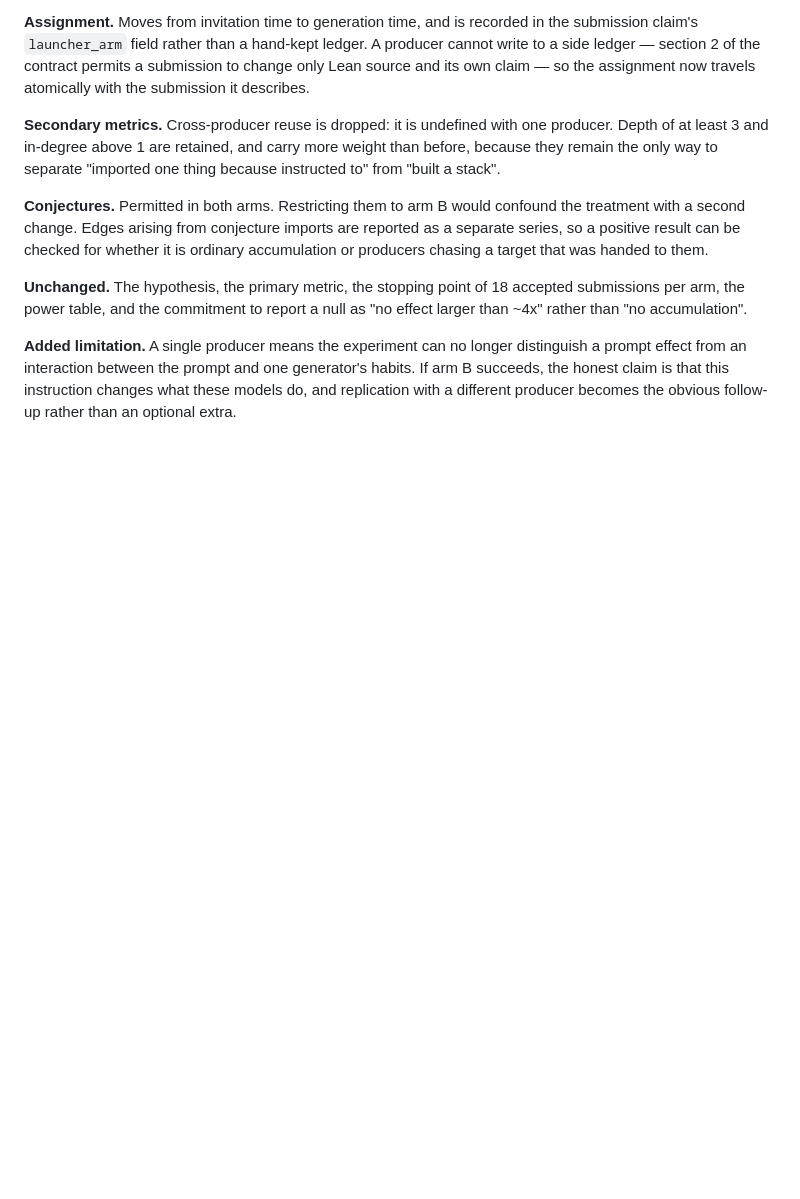
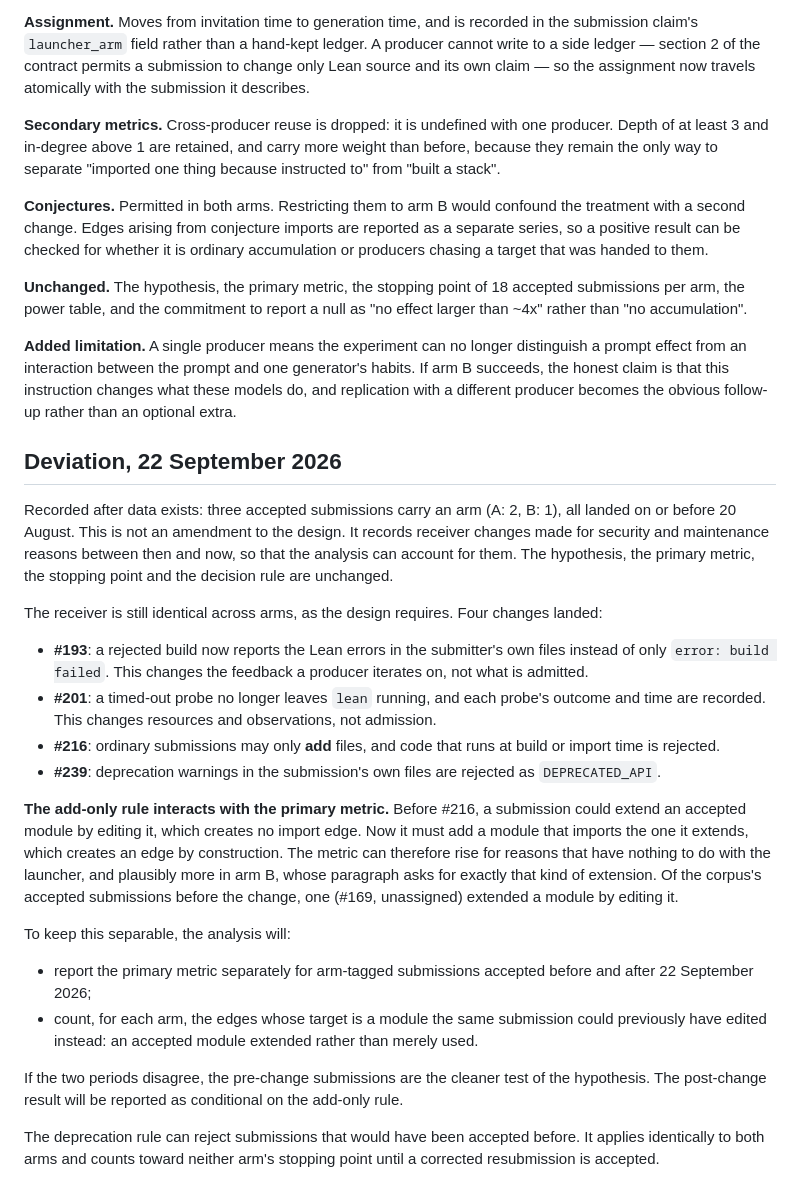
Before and after one commit to carlok/LeanFrontier, a Markdown page: PREREGISTRATION.md, the part around the change. Drawn GitHub-style; blank space fills up the shorter version.

Commit message:
Record receiver changes as a pre-registration deviation
Three arm-tagged submissions exist, so this is a dated deviation record,
not an amendment. It lists #193, #201, #216 and #239, notes that the
add-only rule creates import edges by construction and so interacts with
the primary metric, and commits the analysis to splitting the metric at
22 September 2026.

Co-Authored-By: Claude Opus 5 <noreply@anthropic.com>

```diff
--- a/PREREGISTRATION.md
+++ b/PREREGISTRATION.md
@@ -146,3 +146,51 @@ distinguish a prompt effect from an interaction between the prompt and one
 generator's habits. If arm B succeeds, the honest claim is that this
 instruction changes what these models do, and replication with a different
 producer becomes the obvious follow-up rather than an optional extra.
+
+## Deviation, 22 September 2026
+
+Recorded after data exists: three accepted submissions carry an arm (A: 2,
+B: 1), all landed on or before 20 August. This is not an amendment to the
+design. It records receiver changes made for security and maintenance reasons
+between then and now, so that the analysis can account for them. The
+hypothesis, the primary metric, the stopping point and the decision rule are
+unchanged.
+
+The receiver is still identical across arms, as the design requires. Four
+changes landed:
+
+- **#193**: a rejected build now reports the Lean errors in the submitter's own
+  files instead of only `error: build failed`. This changes the feedback a
+  producer iterates on, not what is admitted.
+- **#201**: a timed-out probe no longer leaves `lean` running, and each probe's
+  outcome and time are recorded. This changes resources and observations, not
+  admission.
+- **#216**: ordinary submissions may only **add** files, and code that runs at
+  build or import time is rejected.
+- **#239**: deprecation warnings in the submission's own files are rejected as
+  `DEPRECATED_API`.
+
+**The add-only rule interacts with the primary metric.** Before #216, a
+submission could extend an accepted module by editing it, which creates no
+import edge. Now it must add a module that imports the one it extends, which
+creates an edge by construction. The metric can therefore rise for reasons that
+have nothing to do with the launcher, and plausibly more in arm B, whose
+paragraph asks for exactly that kind of extension. Of the corpus's accepted
+submissions before the change, one (#169, unassigned) extended a module by
+editing it.
+
+To keep this separable, the analysis will:
+
+- report the primary metric separately for arm-tagged submissions accepted
+  before and after 22 September 2026;
+- count, for each arm, the edges whose target is a module the same submission
+  could previously have edited instead: an accepted module extended rather than
+  merely used.
+
+If the two periods disagree, the pre-change submissions are the cleaner test of
+the hypothesis. The post-change result will be reported as conditional on the
+add-only rule.
+
+The deprecation rule can reject submissions that would have been accepted
+before. It applies identically to both arms and counts toward neither arm's
+stopping point until a corrected resubmission is accepted.
```
